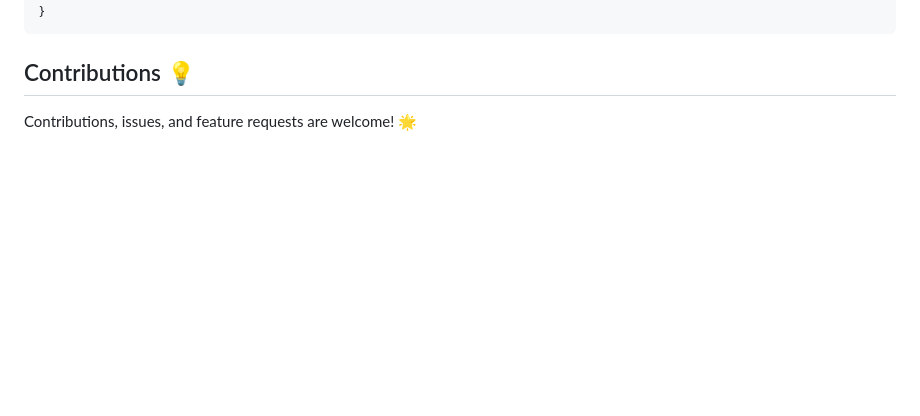
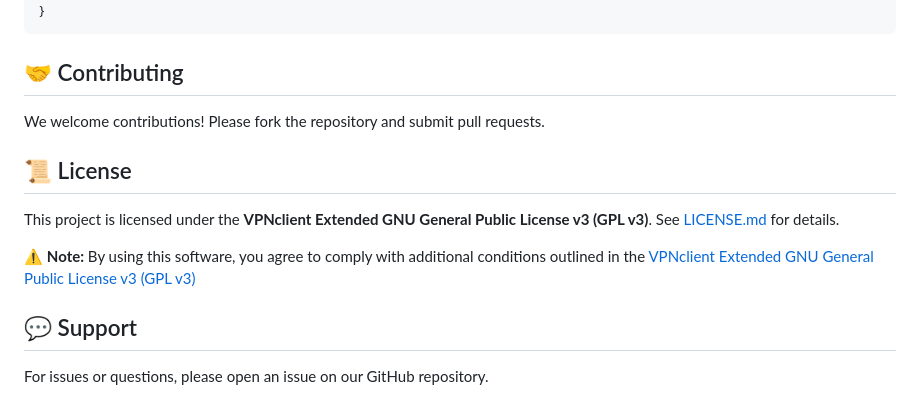
Before and after one commit to VPNclient/flutter_vpn_engine, a Markdown page: README.md, the part around the change. Rendered like a GitHub page; blank space fills up the shorter version.

````diff
--- a/README.md
+++ b/README.md
@@ -289,5 +289,14 @@ int main() {
 }
 ```
 
-## Contributions 💡
-Contributions, issues, and feature requests are welcome! 🌟
+## 🤝 Contributing
+We welcome contributions! Please fork the repository and submit pull requests.
+
+## 📜 License
+
+This project is licensed under the **VPNclient Extended GNU General Public License v3 (GPL v3)**. See [LICENSE.md](LICENSE.md) for details.
+
+⚠️ **Note:** By using this software, you agree to comply with additional conditions outlined in the [VPNсlient Extended GNU General Public License v3 (GPL v3)](LICENSE.md)
+
+## 💬 Support
+For issues or questions, please open an issue on our GitHub repository.
````
